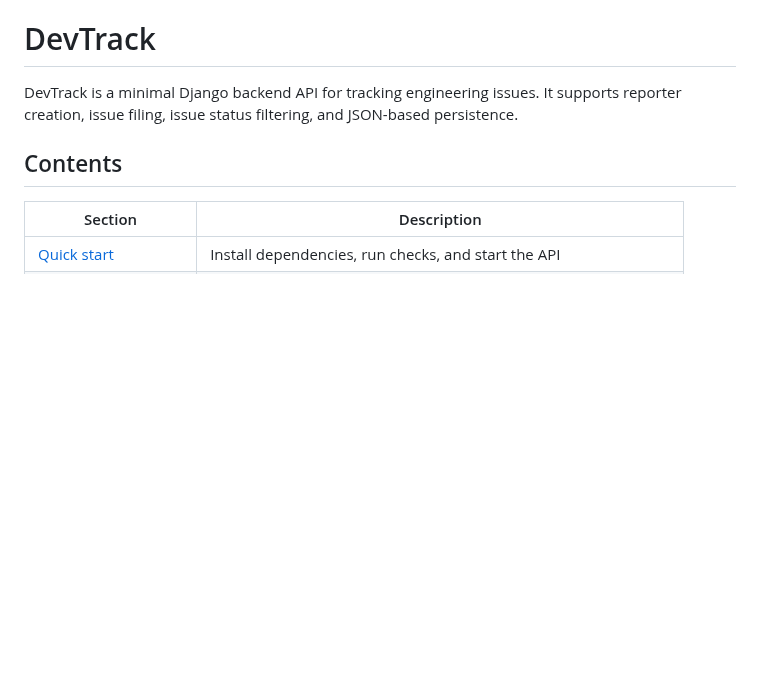
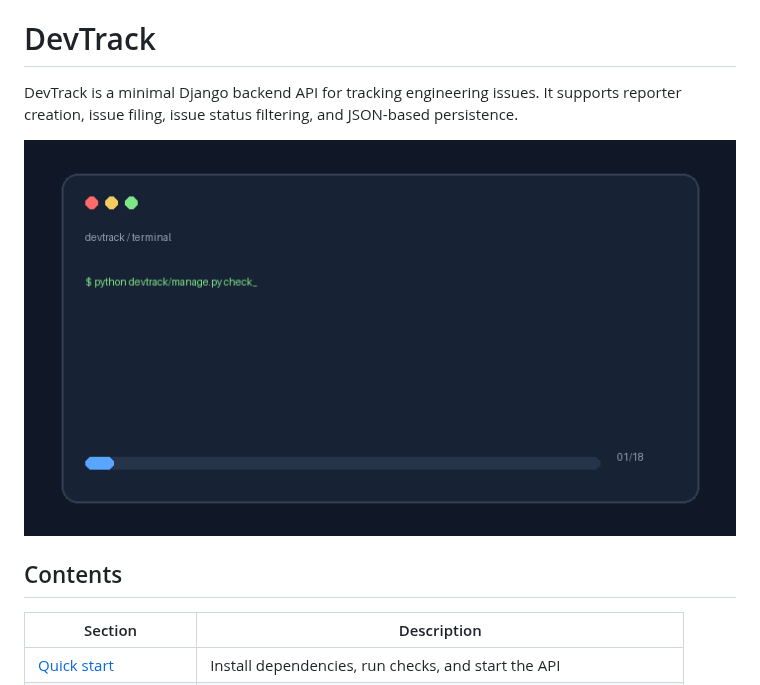
Before and after one commit to Shubhankart101/DevTrack, a Markdown page: README.md, the part around the change. Drawn GitHub-style; pictures changed too: docs/assets/devtrack-code-loop.gif (added); blank space fills up the shorter version.

Commit message:
gif added in readme

```diff
--- a/README.md
+++ b/README.md
@@ -1,6 +1,8 @@
 # DevTrack
 
 DevTrack is a minimal Django backend API for tracking engineering issues. It supports reporter creation, issue filing, issue status filtering, and JSON-based persistence.
+
+![DevTrack code loop](docs/assets/devtrack-code-loop.gif)
 
 ## Contents
 
```
Also changed, not shown: docs/setup.md (+2 -0 lines).
